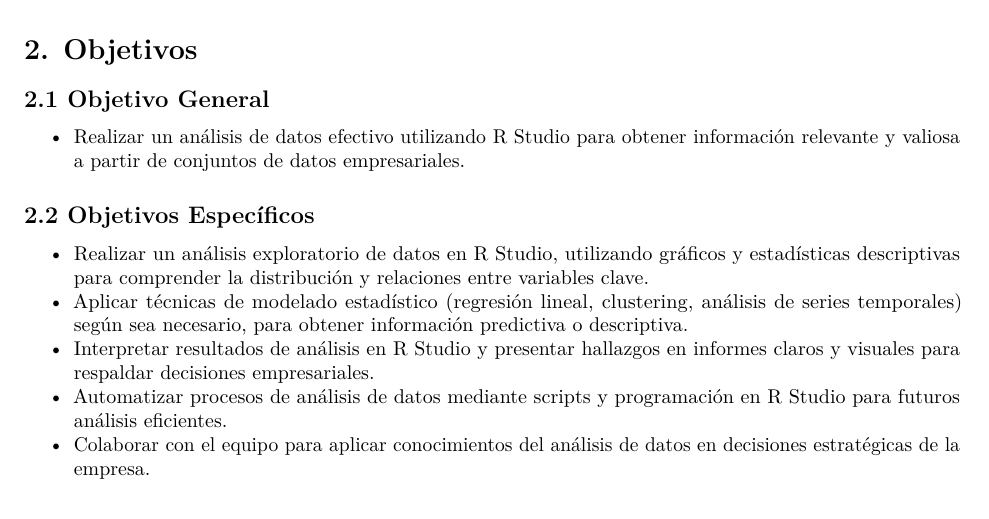
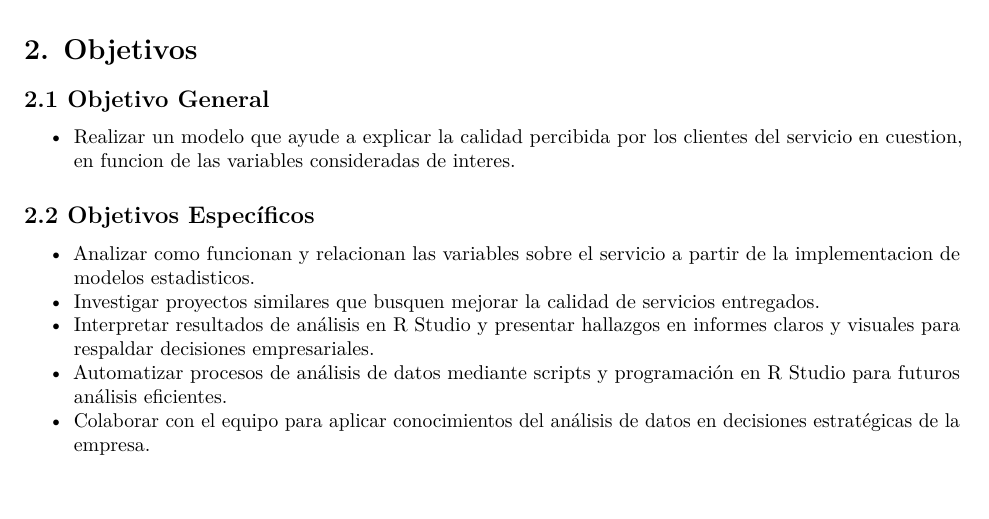
Before and after one commit to SirWirzd/Proyecto_Inferencia, an R Markdown document (main.rmd): part of page 3 of 18 before the commit and part of page 3 of 17 after it, cut so that both start at the same text, the shorter picture padded with empty space. Rendered offline with R 4.5, knitr and Pandoc, then LaTeX, with nearby package versions.

Commit message:
ultimo commit

```diff
--- a/main.rmd
+++ b/main.rmd
@@ -69,12 +69,12 @@ Además, se investigará el concepto de regresión lineal simple a través de re
 # 2. Objetivos
 ## 2.1 Objetivo General
 
-- Realizar un análisis de datos efectivo utilizando R Studio para obtener información relevante y valiosa a partir de conjuntos de datos empresariales.
+- Realizar un modelo que ayude a explicar la calidad percibida por los clientes del servicio en cuestion, en funcion de las variables consideradas de interes.
 
 ## 2.2 Objetivos Específicos
 
-- Realizar un análisis exploratorio de datos en R Studio, utilizando gráficos y estadísticas descriptivas para comprender la distribución y relaciones entre variables clave.
-- Aplicar técnicas de modelado estadístico (regresión lineal, clustering, análisis de series temporales) según sea necesario, para obtener información predictiva o descriptiva.
+- Analizar como funcionan y relacionan las variables sobre el servicio a partir de la implementacion de modelos estadisticos.
+- Investigar proyectos similares que busquen mejorar la calidad de servicios entregados.
 - Interpretar resultados de análisis en R Studio y presentar hallazgos en informes claros y visuales para respaldar decisiones empresariales.
 - Automatizar procesos de análisis de datos mediante scripts y programación en R Studio para futuros análisis eficientes.
 - Colaborar con el equipo para aplicar conocimientos del análisis de datos en decisiones estratégicas de la empresa.
```
